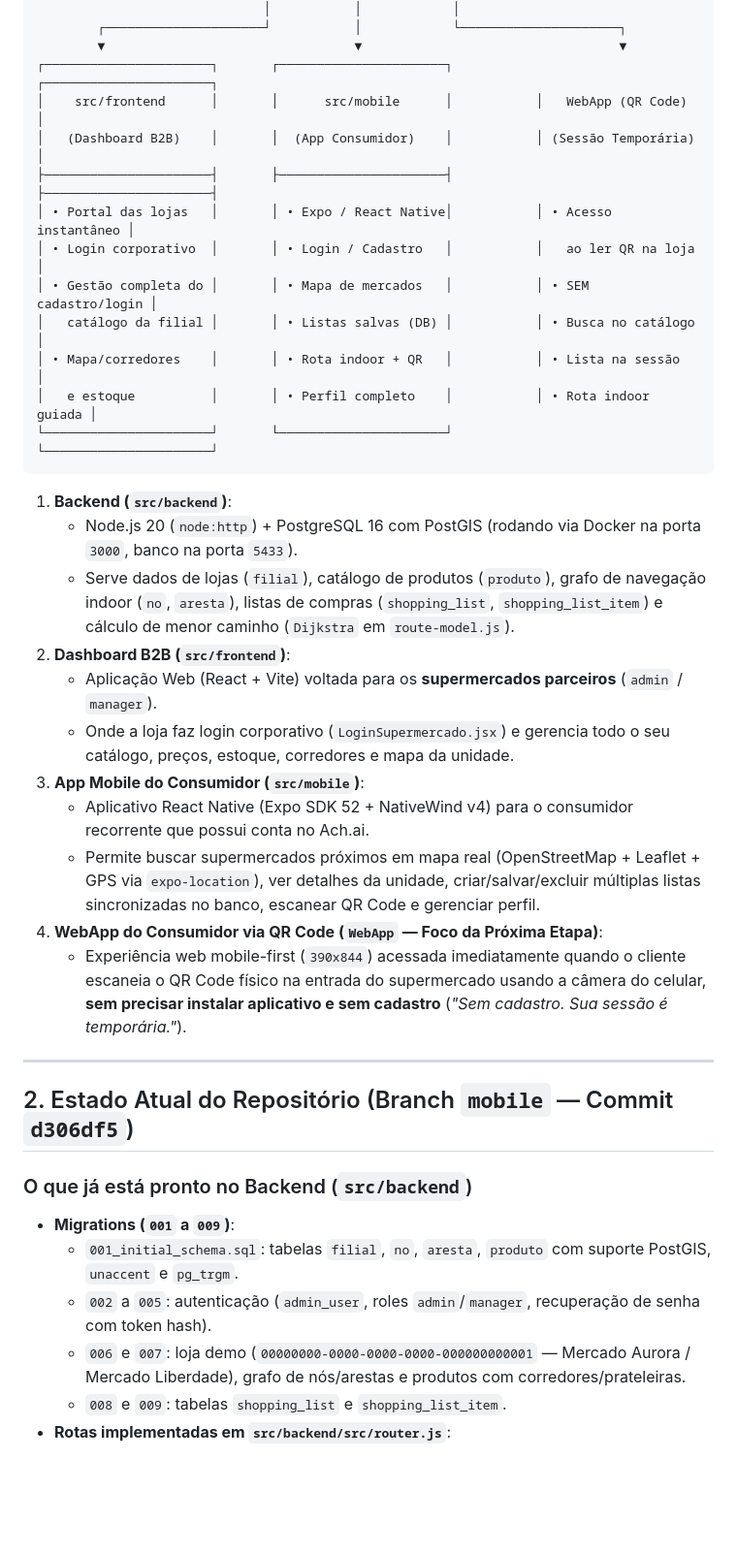
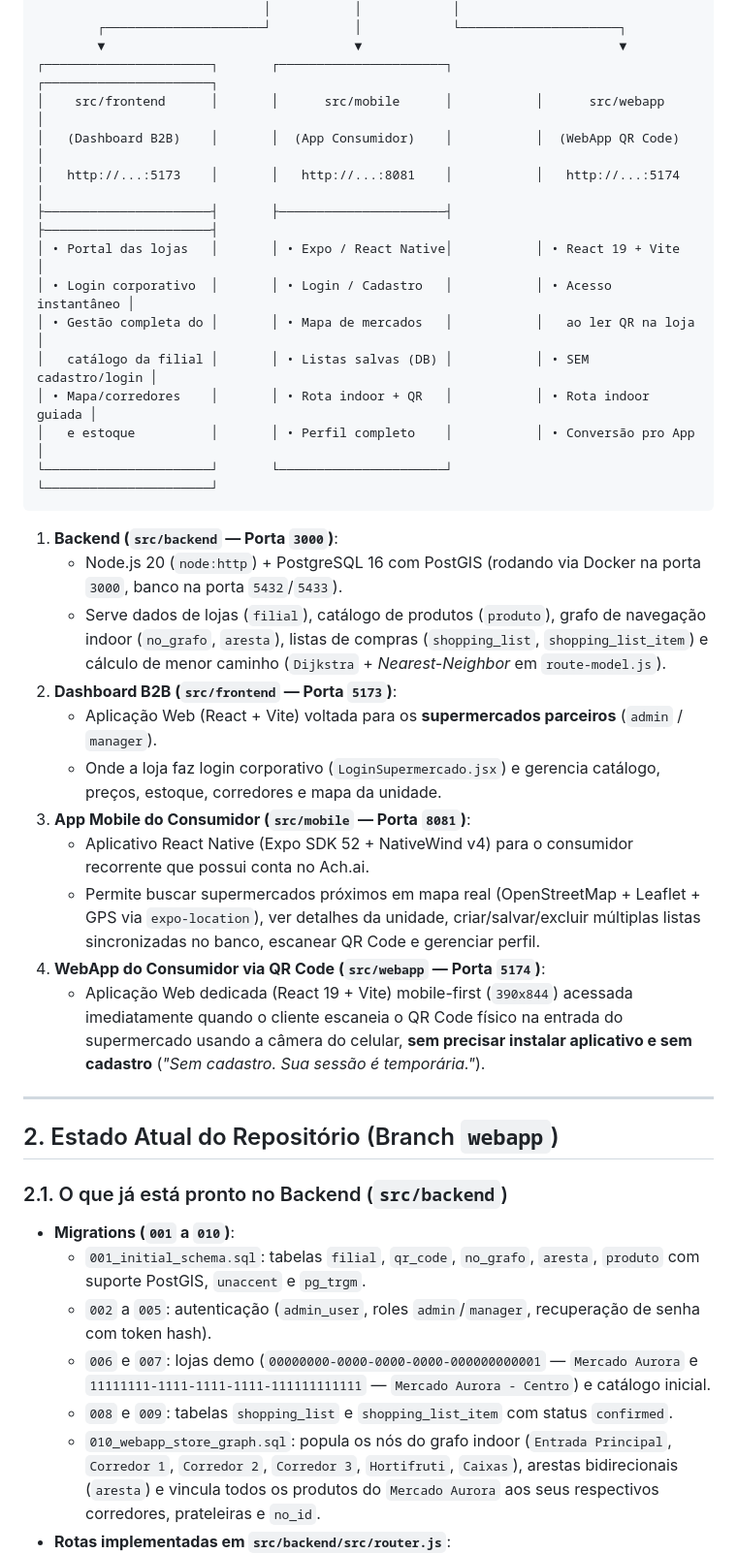
Before and after one commit to 2026-2-NCC7/Projeto2, a Markdown page: CONTEXTO_PROJETO.md, the part around one of its changes. Shown at 97% size. Rendered like a GitHub page; blank space fills up the shorter version.

````diff
--- a/CONTEXTO_PROJETO.md
+++ b/CONTEXTO_PROJETO.md
@@ -14,38 +14,40 @@ O **Ach.ai** é uma plataforma de navegação indoor e descoberta de produtos pa
         ┌─────────────────────┘           │            └─────────────────────┐
         ▼                                 ▼                                  ▼
 ┌──────────────────────┐       ┌──────────────────────┐           ┌──────────────────────┐
-│    src/frontend      │       │      src/mobile      │           │   WebApp (QR Code)   │
-│   (Dashboard B2B)    │       │  (App Consumidor)    │           │ (Sessão Temporária)  │
+│    src/frontend      │       │      src/mobile      │           │      src/webapp      │
+│   (Dashboard B2B)    │       │  (App Consumidor)    │           │  (WebApp QR Code)    │
+│   http://...:5173    │       │   http://...:8081    │           │   http://...:5174    │
 ├──────────────────────┤       ├──────────────────────┤           ├──────────────────────┤
-│ • Portal das lojas   │       │ • Expo / React Native│           │ • Acesso instantâneo │
-│ • Login corporativo  │       │ • Login / Cadastro   │           │   ao ler QR na loja  │
-│ • Gestão completa do │       │ • Mapa de mercados   │           │ • SEM cadastro/login │
-│   catálogo da filial │       │ • Listas salvas (DB) │           │ • Busca no catálogo  │
-│ • Mapa/corredores    │       │ • Rota indoor + QR   │           │ • Lista na sessão    │
-│   e estoque          │       │ • Perfil completo    │           │ • Rota indoor guiada │
+│ • Portal das lojas   │       │ • Expo / React Native│           │ • React 19 + Vite    │
+│ • Login corporativo  │       │ • Login / Cadastro   │           │ • Acesso instantâneo │
+│ • Gestão completa do │       │ • Mapa de mercados   │           │   ao ler QR na loja  │
+│   catálogo da filial │       │ • Listas salvas (DB) │           │ • SEM cadastro/login │
+│ • Mapa/corredores    │       │ • Rota indoor + QR   │           │ • Rota indoor guiada │
+│   e estoque          │       │ • Perfil completo    │           │ • Conversão pro App  │
 └──────────────────────┘       └──────────────────────┘           └──────────────────────┘
 ```
 
-1. **Backend (`src/backend`)**:
-   - Node.js 20 (`node:http`) + PostgreSQL 16 com PostGIS (rodando via Docker na porta `3000`, banco na porta `5433`).
-   - Serve dados de lojas (`filial`), catálogo de produtos (`produto`), grafo de navegação indoor (`no`, `aresta`), listas de compras (`shopping_list`, `shopping_list_item`) e cálculo de menor caminho (`Dijkstra` em `route-model.js`).
-2. **Dashboard B2B (`src/frontend`)**:
+1. **Backend (`src/backend` — Porta `3000`)**:
+   - Node.js 20 (`node:http`) + PostgreSQL 16 com PostGIS (rodando via Docker na porta `3000`, banco na porta `5432`/`5433`).
+   - Serve dados de lojas (`filial`), catálogo de produtos (`produto`), grafo de navegação indoor (`no_grafo`, `aresta`), listas de compras (`shopping_list`, `shopping_list_item`) e cálculo de menor caminho (`Dijkstra` + *Nearest-Neighbor* em `route-model.js`).
+2. **Dashboard B2B (`src/frontend` — Porta `5173`)**:
    - Aplicação Web (React + Vite) voltada para os **supermercados parceiros** (`admin` / `manager`).
-   - Onde a loja faz login corporativo (`LoginSupermercado.jsx`) e gerencia todo o seu catálogo, preços, estoque, corredores e mapa da unidade.
-3. **App Mobile do Consumidor (`src/mobile`)**:
+   - Onde a loja faz login corporativo (`LoginSupermercado.jsx`) e gerencia catálogo, preços, estoque, corredores e mapa da unidade.
+3. **App Mobile do Consumidor (`src/mobile` — Porta `8081`)**:
    - Aplicativo React Native (Expo SDK 52 + NativeWind v4) para o consumidor recorrente que possui conta no Ach.ai.
    - Permite buscar supermercados próximos em mapa real (OpenStreetMap + Leaflet + GPS via `expo-location`), ver detalhes da unidade, criar/salvar/excluir múltiplas listas sincronizadas no banco, escanear QR Code e gerenciar perfil.
-4. **WebApp do Consumidor via QR Code (`WebApp` — Foco da Próxima Etapa)**:
-   - Experiência web mobile-first (`390x844`) acessada imediatamente quando o cliente escaneia o QR Code físico na entrada do supermercado usando a câmera do celular, **sem precisar instalar aplicativo e sem cadastro** (*"Sem cadastro. Sua sessão é temporária."*).
+4. **WebApp do Consumidor via QR Code (`src/webapp` — Porta `5174`)**:
+   - Aplicação Web dedicada (React 19 + Vite) mobile-first (`390x844`) acessada imediatamente quando o cliente escaneia o QR Code físico na entrada do supermercado usando a câmera do celular, **sem precisar instalar aplicativo e sem cadastro** (*"Sem cadastro. Sua sessão é temporária."*).
 
 ---
 
-## 2. Estado Atual do Repositório (Branch `mobile` — Commit `d306df5`)
+## 2. Estado Atual do Repositório (Branch `webapp`)
 
-### O que já está pronto no Backend (`src/backend`)
-- **Migrations (`001` a `009`)**:
-  - `001_initial_schema.sql`: tabelas `filial`, `no`, `aresta`, `produto` com suporte PostGIS, `unaccent` e `pg_trgm`.
+### 2.1. O que já está pronto no Backend (`src/backend`)
+- **Migrations (`001` a `010`)**:
+  - `001_initial_schema.sql`: tabelas `filial`, `qr_code`, `no_grafo`, `aresta`, `produto` com suporte PostGIS, `unaccent` e `pg_trgm`.
   - `002` a `005`: autenticação (`admin_user`, roles `admin`/`manager`, recuperação de senha com token hash).
-  - `006` e `007`: loja demo (`00000000-0000-0000-0000-000000000001` — Mercado Aurora / Mercado Liberdade), grafo de nós/arestas e produtos com corredores/prateleiras.
-  - `008` e `009`: tabelas `shopping_list` e `shopping_list_item`.
+  - `006` e `007`: lojas demo (`00000000-0000-0000-0000-000000000001` — `Mercado Aurora` e `11111111-1111-1111-1111-111111111111` — `Mercado Aurora - Centro`) e catálogo inicial.
+  - `008` e `009`: tabelas `shopping_list` e `shopping_list_item` com status `confirmed`.
+  - `010_webapp_store_graph.sql`: popula os nós do grafo indoor (`Entrada Principal`, `Corredor 1`, `Corredor 2`, `Corredor 3`, `Hortifruti`, `Caixas`), arestas bidirecionais (`aresta`) e vincula todos os produtos do `Mercado Aurora` aos seus respectivos corredores, prateleiras e `no_id`.
 - **Rotas implementadas em `src/backend/src/router.js`**:
````
Also changed, not shown: other parts of CONTEXTO_PROJETO.md (+85 -153 lines).
